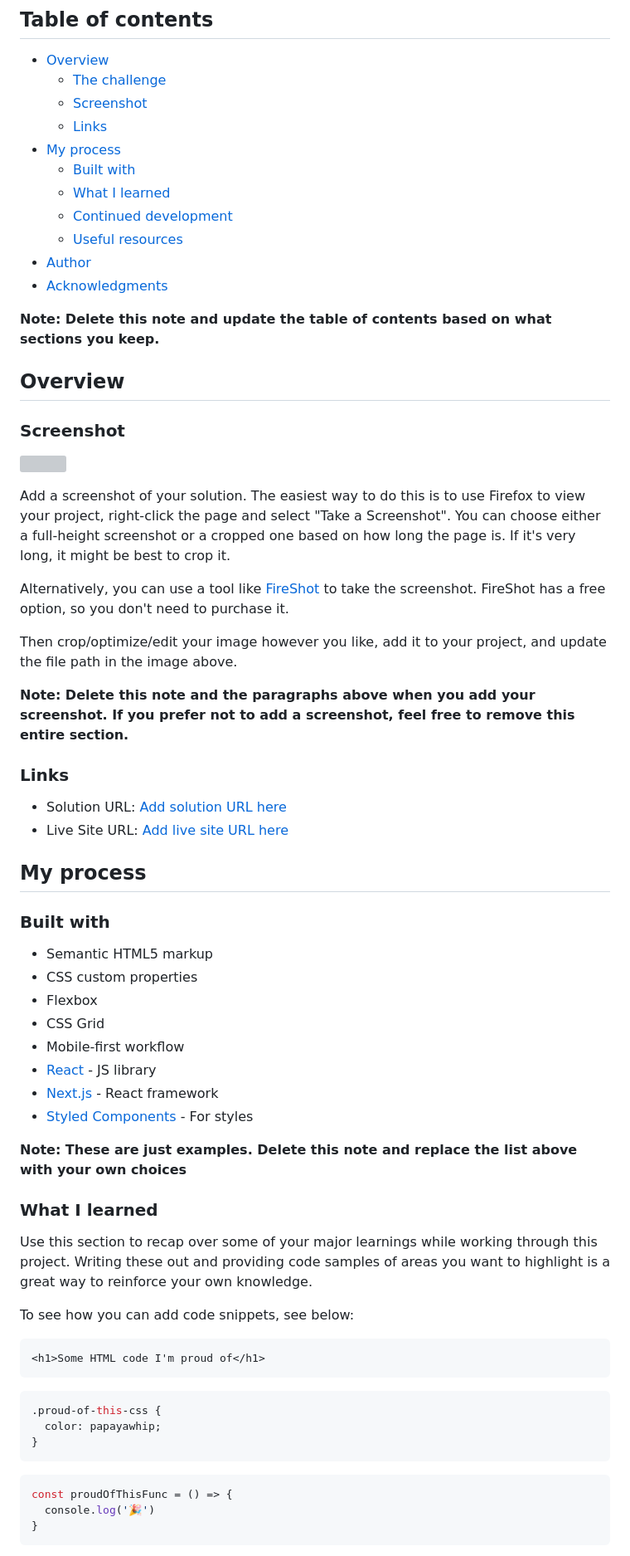
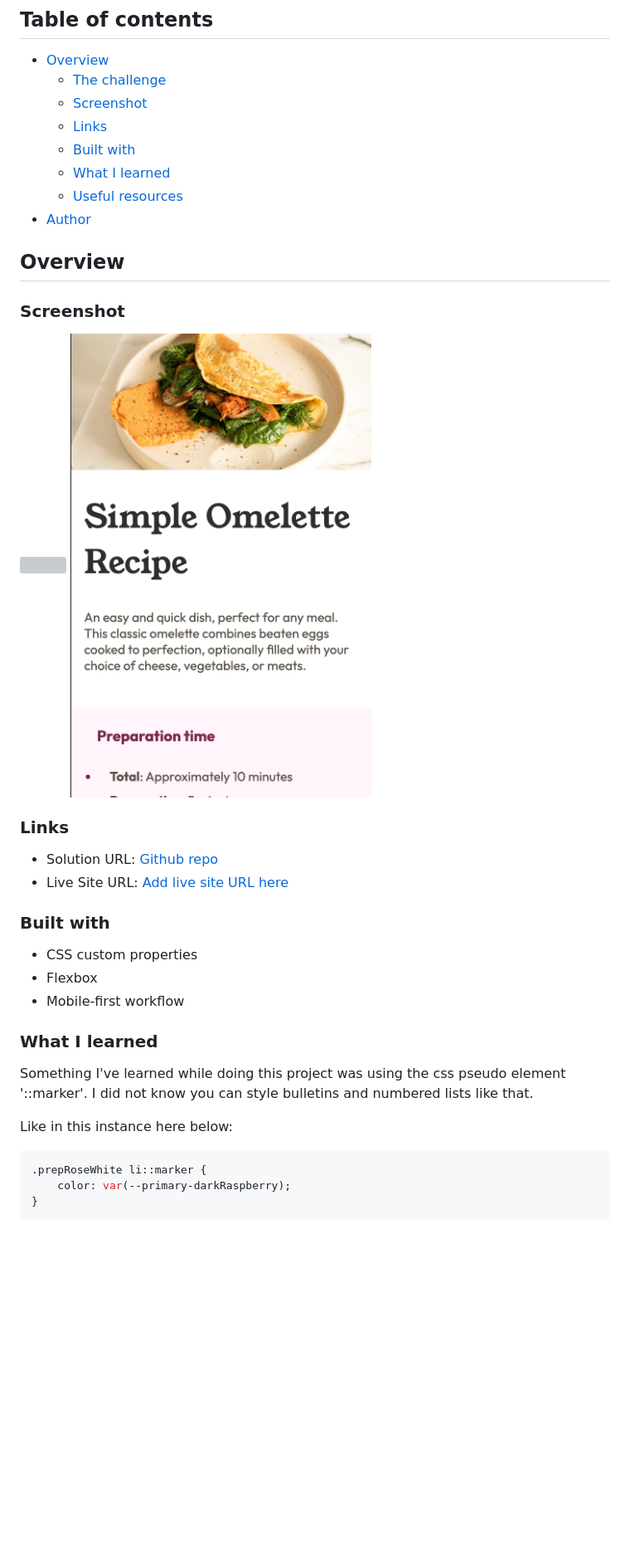
Before and after one commit to michaelr47/Recipe-Page, a Markdown page: README-template.md, the part around the change printed below. Shown: that part at 83% size. Rendered like a GitHub page; pictures changed too: assets/images/recipePage-mobile.png (added); blank space fills up the shorter version; grey boxes are pictures that could not be loaded.

Commit message:
add screenshots, update readme

````diff
--- a/README-template.md
+++ b/README-template.md
@@ -8,67 +8,39 @@ This is a solution to the [Recipe page challenge on Frontend Mentor](https://www
   - [The challenge](#the-challenge)
   - [Screenshot](#screenshot)
   - [Links](#links)
-- [My process](#my-process)
   - [Built with](#built-with)
   - [What I learned](#what-i-learned)
-  - [Continued development](#continued-development)
   - [Useful resources](#useful-resources)
 - [Author](#author)
-- [Acknowledgments](#acknowledgments)
 
-**Note: Delete this note and update the table of contents based on what sections you keep.**
 
 ## Overview
 
 ### Screenshot
 
-![](./screenshot.jpg)
-
-Add a screenshot of your solution. The easiest way to do this is to use Firefox to view your project, right-click the page and select "Take a Screenshot". You can choose either a full-height screenshot or a cropped one based on how long the page is. If it's very long, it might be best to crop it.
-
-Alternatively, you can use a tool like [FireShot](https://getfireshot.com/) to take the screenshot. FireShot has a free option, so you don't need to purchase it.
-
-Then crop/optimize/edit your image however you like, add it to your project, and update the file path in the image above.
-
-**Note: Delete this note and the paragraphs above when you add your screenshot. If you prefer not to add a screenshot, feel free to remove this entire section.**
+![](./assets/images/recipePage-desktop.png)
+![](./assets/images/recipePage-mobile.png)
 
 ### Links
 
-- Solution URL: [Add solution URL here](https://your-solution-url.com)
+- Solution URL: [Github repo](https://github.com/michaelr47/Recipe-Page)
 - Live Site URL: [Add live site URL here](https://your-live-site-url.com)
-
-## My process
 
 ### Built with
 
-- Semantic HTML5 markup
 - CSS custom properties
 - Flexbox
-- CSS Grid
 - Mobile-first workflow
-- [React](https://reactjs.org/) - JS library
-- [Next.js](https://nextjs.org/) - React framework
-- [Styled Components](https://styled-components.com/) - For styles
-
-**Note: These are just examples. Delete this note and replace the list above with your own choices**
 
 ### What I learned
 
-Use this section to recap over some of your major learnings while working through this project. Writing these out and providing code samples of areas you want to highlight is a great way to reinforce your own knowledge.
+Something I've learned while doing this project was using the css pseudo element '::marker'. I did not know you can style bulletins and numbered lists like that.
 
-To see how you can add code snippets, see below:
+Like in this instance here below:
 
-```html
-<h1>Some HTML code I'm proud of</h1>
-```
 ```css
-.proud-of-this-css {
-  color: papayawhip;
-}
-```
-```js
-const proudOfThisFunc = () => {
-  console.log('🎉')
+.prepRoseWhite li::marker {
+    color: var(--primary-darkRaspberry);
 }
 ```
 
````
Also changed, not shown: other parts of README-template.md (+2 -25 lines), 2 other files.
